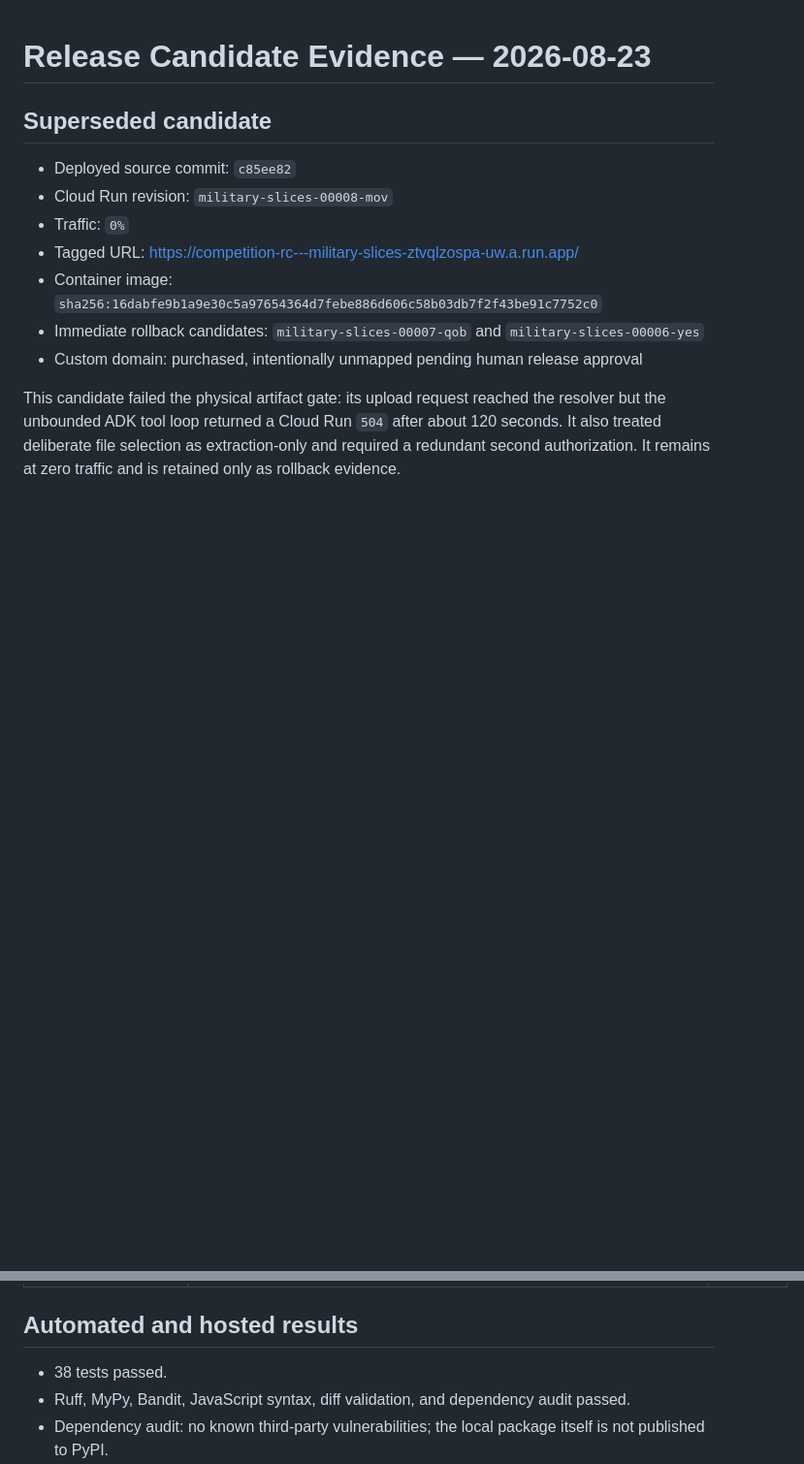
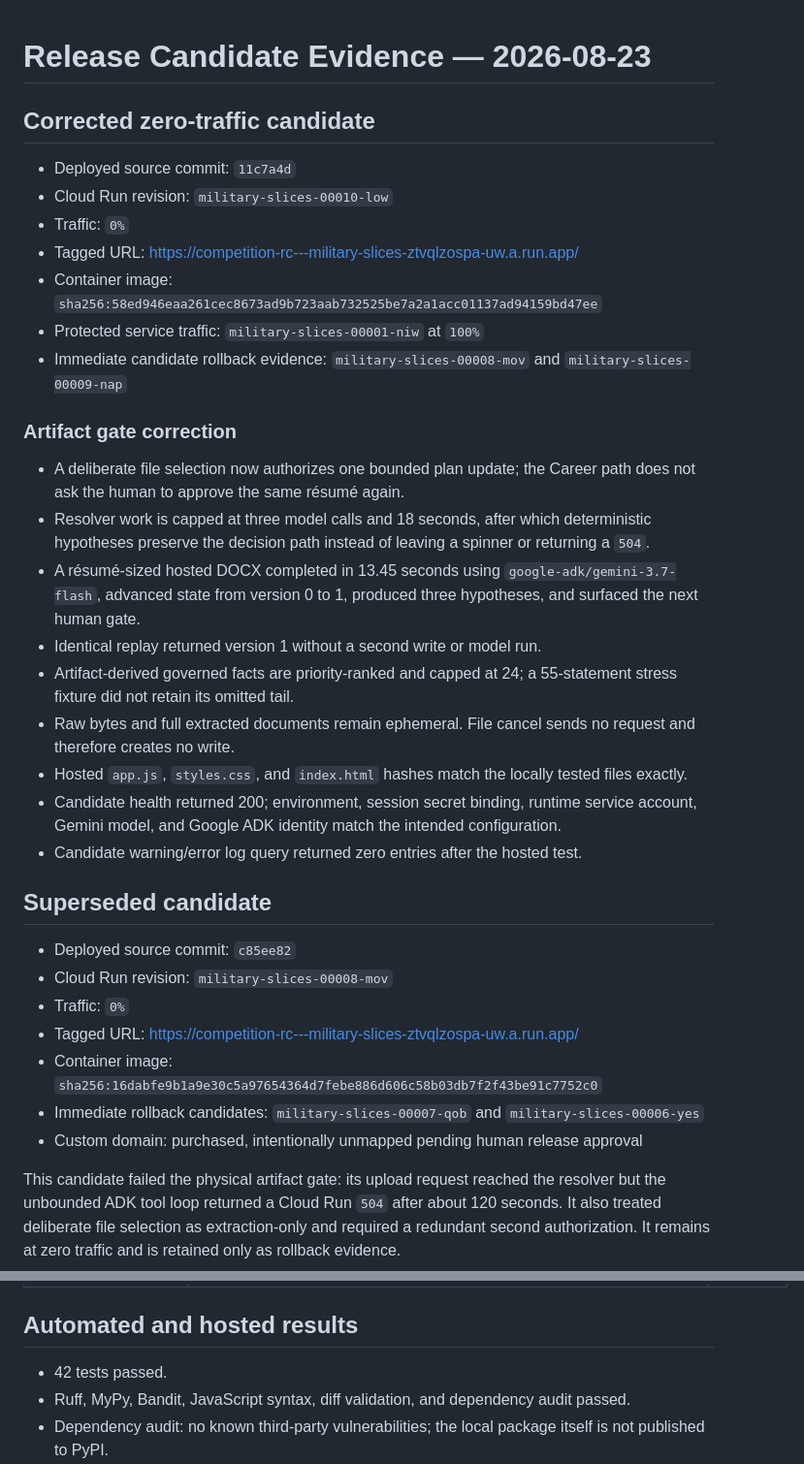
Before and after one commit to kevinfagundes85-art/military-slices, a Markdown page: docs/RELEASE_EVIDENCE_2026-08-23.md, 2 parts joined by grey strips. Shown at 97% size. GitHub-like rendering; blank space fills up the shorter version.

Commit message:
docs: record corrected artifact candidate evidence

```diff
--- a/docs/RELEASE_EVIDENCE_2026-08-23.md
+++ b/docs/RELEASE_EVIDENCE_2026-08-23.md
@@ -1,4 +1,26 @@
 # Release Candidate Evidence — 2026-08-23
+
+## Corrected zero-traffic candidate
+
+- Deployed source commit: `11c7a4d`
+- Cloud Run revision: `military-slices-00010-low`
+- Traffic: `0%`
+- Tagged URL: <https://competition-rc---military-slices-ztvqlzospa-uw.a.run.app/>
+- Container image: `sha256:58ed946eaa261cec8673ad9b723aab732525be7a2a1acc01137ad94159bd47ee`
+- Protected service traffic: `military-slices-00001-niw` at `100%`
+- Immediate candidate rollback evidence: `military-slices-00008-mov` and `military-slices-00009-nap`
+
+### Artifact gate correction
+
+- A deliberate file selection now authorizes one bounded plan update; the Career path does not ask the human to approve the same résumé again.
+- Resolver work is capped at three model calls and 18 seconds, after which deterministic hypotheses preserve the decision path instead of leaving a spinner or returning a `504`.
+- A résumé-sized hosted DOCX completed in 13.45 seconds using `google-adk/gemini-3.7-flash`, advanced state from version 0 to 1, produced three hypotheses, and surfaced the next human gate.
+- Identical replay returned version 1 without a second write or model run.
+- Artifact-derived governed facts are priority-ranked and capped at 24; a 55-statement stress fixture did not retain its omitted tail.
+- Raw bytes and full extracted documents remain ephemeral. File cancel sends no request and therefore creates no write.
+- Hosted `app.js`, `styles.css`, and `index.html` hashes match the locally tested files exactly.
+- Candidate health returned 200; environment, session secret binding, runtime service account, Gemini model, and Google ADK identity match the intended configuration.
+- Candidate warning/error log query returned zero entries after the hosted test.
 
 ## Superseded candidate
 
@@ -26,7 +48,7 @@ retained only as rollback evidence.
 
 ## Automated and hosted results
 
-- 38 tests passed.
+- 42 tests passed.
 - Ruff, MyPy, Bandit, JavaScript syntax, diff validation, and dependency audit passed.
 - Dependency audit: no known third-party vulnerabilities; the local package itself is not published to PyPI.
 - Hosted ADK proof: `google-adk/gemini-3.7-flash`, Vertex AI backend, two model turns, four bounded tool calls, version 1 Firestore write.
```
